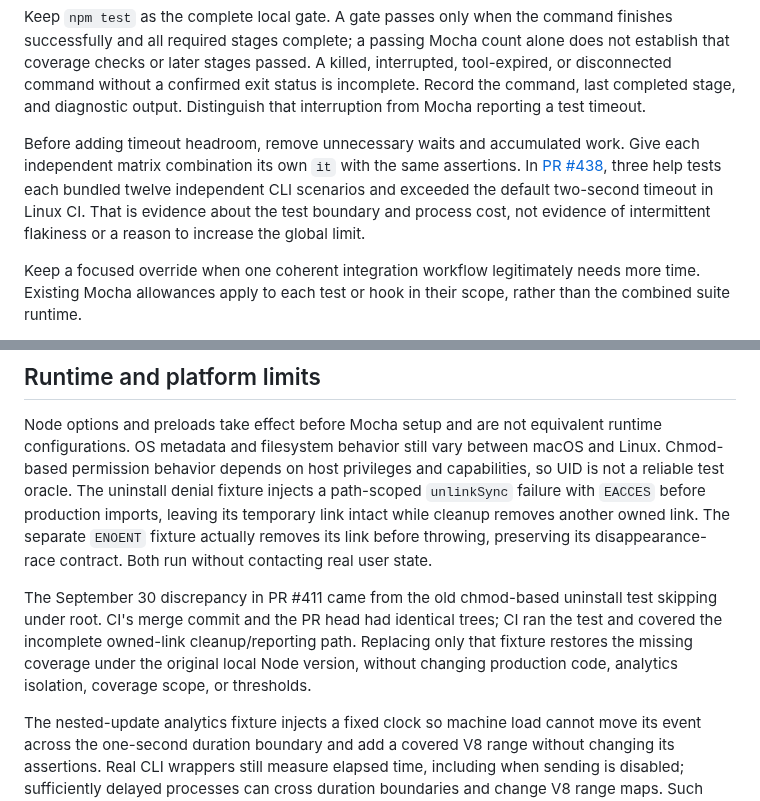
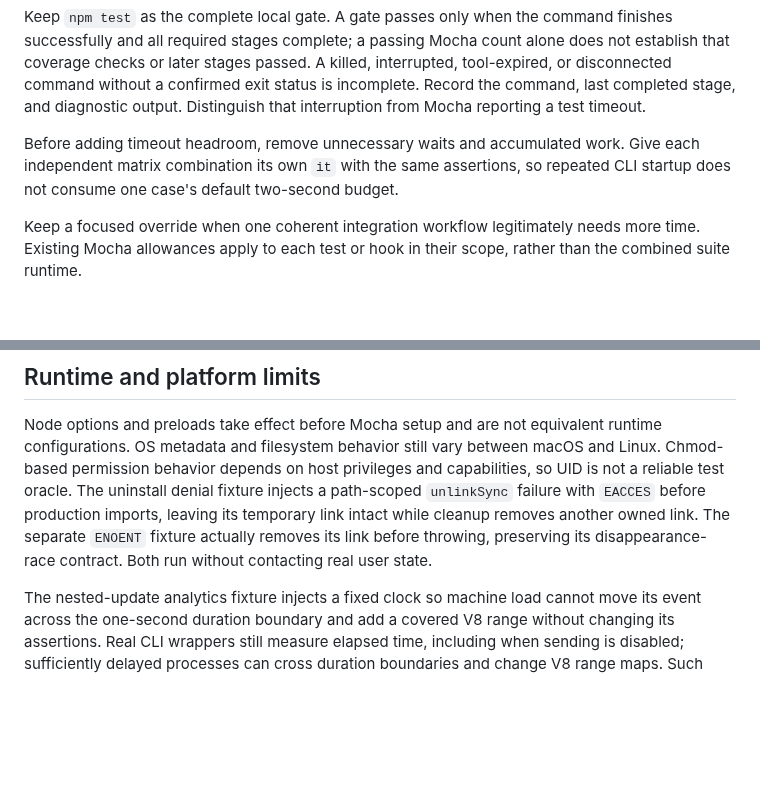
Before and after one commit to JBallin/ballin-scripts, a Markdown page: docs/testing.md, 2 parts joined by grey strips. GitHub-like rendering; blank space fills up the shorter version.

```diff
--- a/docs/testing.md
+++ b/docs/testing.md
@@ -239,11 +239,8 @@ status is incomplete. Record the command, last completed stage, and diagnostic
 output. Distinguish that interruption from Mocha reporting a test timeout.
 
 Before adding timeout headroom, remove unnecessary waits and accumulated work.
-Give each independent matrix combination its own `it` with the same assertions.
-In [PR #438](https://github.com/JBallin/ballin-scripts/pull/438), three help tests
-each bundled twelve independent CLI scenarios and exceeded the default two-second
-timeout in Linux CI. That is evidence about the test boundary and process cost,
-not evidence of intermittent flakiness or a reason to increase the global limit.
+Give each independent matrix combination its own `it` with the same assertions,
+so repeated CLI startup does not consume one case's default two-second budget.
 
 Keep a focused override when one coherent integration workflow legitimately
 needs more time. Existing Mocha allowances apply to each test or hook in their
@@ -363,13 +312,6 @@ link. The separate `ENOENT` fixture actually removes its link before throwing,
 preserving its disappearance-race contract. Both run without contacting real
 user state.
 
-The September 30 discrepancy in PR #411 came from the old chmod-based uninstall
-test skipping under root. CI's merge commit and the PR head had identical trees;
-CI ran the test and covered the incomplete owned-link cleanup/reporting path.
-Replacing only that fixture restores the missing coverage under the original
-local Node version, without changing production code, analytics isolation,
-coverage scope, or thresholds.
-
 The nested-update analytics fixture injects a fixed clock so machine load cannot
 move its event across the one-second duration boundary and add a covered V8
 range without changing its assertions. Real CLI wrappers still measure elapsed
```
Also changed, not shown: other parts of docs/testing.md (+22 -70 lines).
